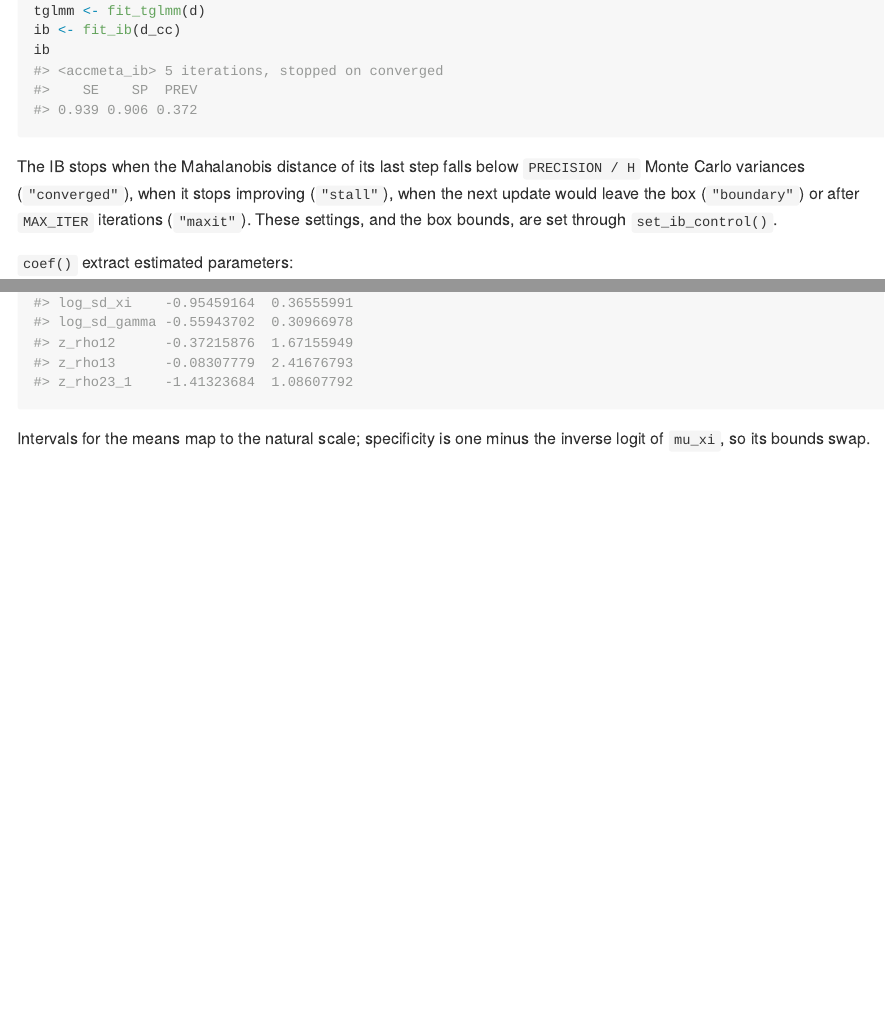
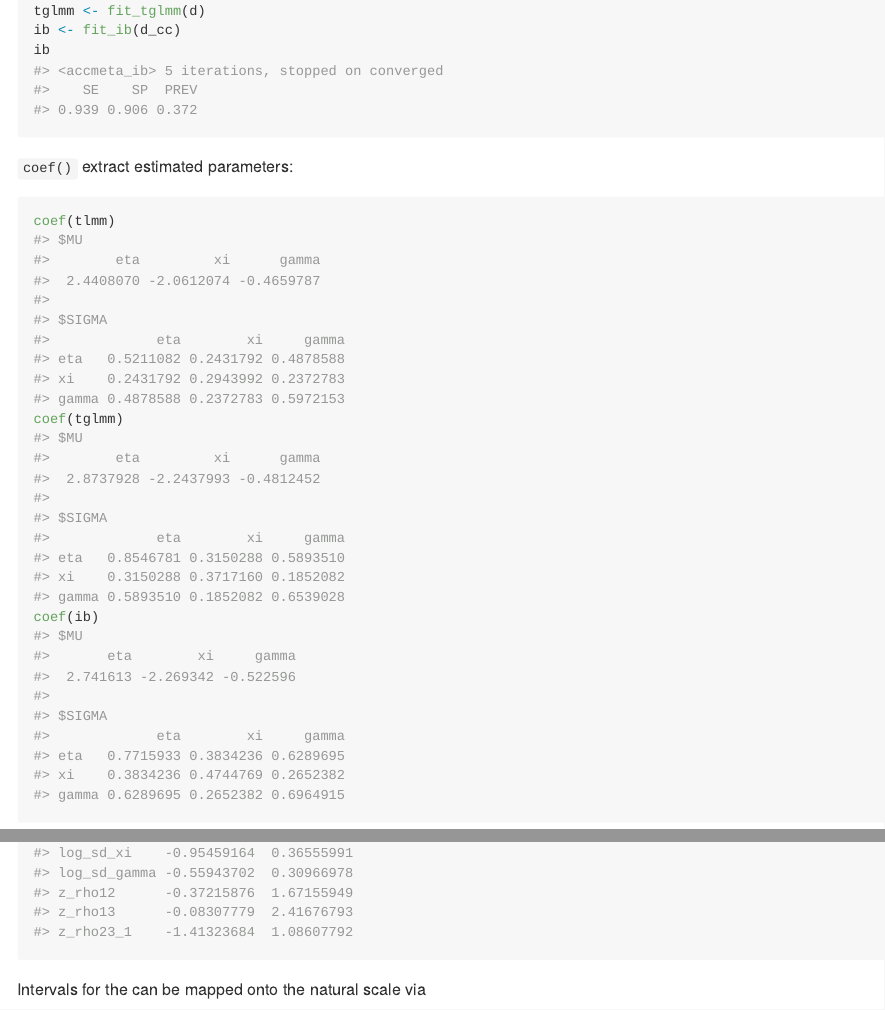
Before and after one commit to giuseppealfonzetti/accmeta, an R Markdown document (README.Rmd): the page in a window 1100 px wide, from 1730 px down, and a second part further down, joined at a grey line. The pictures show the output file README.md that the author committed with the source, drawn offline in the style of GitHub; badge pictures from the web are left out.

Commit message:
cleaning

````diff
--- a/README.Rmd
+++ b/README.Rmd
@@ -81,11 +81,6 @@
 ib
 ```
 
-The IB stops when the Mahalanobis distance of its last step falls below `PRECISION / H`
-Monte Carlo variances (`"converged"`), when it stops improving (`"stall"`), when the next
-update would leave the box (`"boundary"`) or after `MAX_ITER` iterations (`"maxit"`). These
-settings, and the box bounds, are set through `set_ib_control()`.
-
 `coef()` extract estimated parameters:
 
 ```{r coef}
@@ -123,8 +118,7 @@
 confint(ib, METHOD = "basic")
 ```
 
-Intervals for the means map to the natural scale; specificity is one minus the inverse logit of
-`mu_xi`, so its bounds swap.
+Intervals for the can be mapped onto the natural scale via
 
 ```{r ib-natural}
 ci <- confint(ib, parm = 1:3)
````
Also changed, not shown: README.md.
